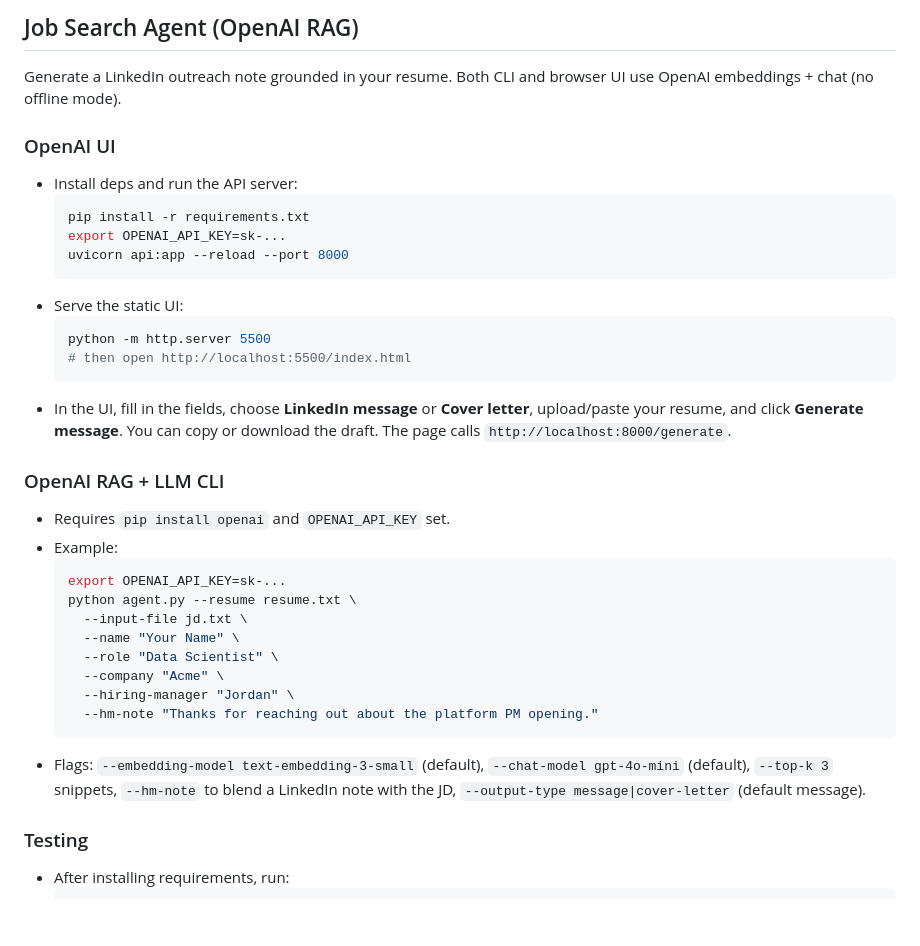
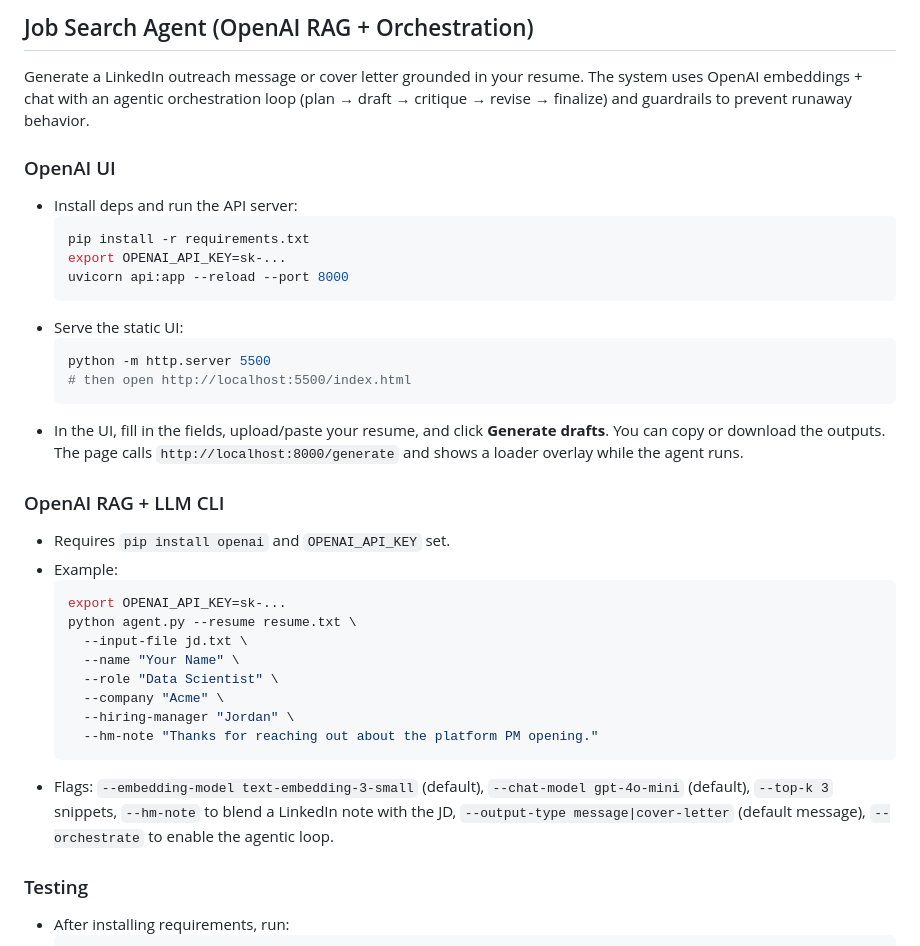
Before and after one commit to abhinavchitre799/jobsearchagent_orc, a Markdown page: README.md, the part around one of its changes. Rendered like a GitHub page; blank space fills up the shorter version.

````diff
--- a/README.md
+++ b/README.md
@@ -1,6 +1,6 @@
-## Job Search Agent (OpenAI RAG)
+## Job Search Agent (OpenAI RAG + Orchestration)
 
-Generate a LinkedIn outreach note grounded in your resume. Both CLI and browser UI use OpenAI embeddings + chat (no offline mode).
+Generate a LinkedIn outreach message or cover letter grounded in your resume. The system uses OpenAI embeddings + chat with an agentic orchestration loop (plan → draft → critique → revise → finalize) and guardrails to prevent runaway behavior.
 
 ### OpenAI UI
 - Install deps and run the API server:
@@ -14,7 +14,7 @@ Generate a LinkedIn outreach note grounded in your resume. Both CLI and browser
   python -m http.server 5500
   # then open http://localhost:5500/index.html
   ```
-- In the UI, fill in the fields, choose **LinkedIn message** or **Cover letter**, upload/paste your resume, and click **Generate message**. You can copy or download the draft. The page calls `http://localhost:8000/generate`.
+- In the UI, fill in the fields, upload/paste your resume, and click **Generate drafts**. You can copy or download the outputs. The page calls `http://localhost:8000/generate` and shows a loader overlay while the agent runs.
 
 ### OpenAI RAG + LLM CLI
 - Requires `pip install openai` and `OPENAI_API_KEY` set.
@@ -29,7 +29,7 @@ Generate a LinkedIn outreach note grounded in your resume. Both CLI and browser
     --hiring-manager "Jordan" \
     --hm-note "Thanks for reaching out about the platform PM opening."
   ```
-- Flags: `--embedding-model text-embedding-3-small` (default), `--chat-model gpt-4o-mini` (default), `--top-k 3` snippets, `--hm-note` to blend a LinkedIn note with the JD, `--output-type message|cover-letter` (default message).
+- Flags: `--embedding-model text-embedding-3-small` (default), `--chat-model gpt-4o-mini` (default), `--top-k 3` snippets, `--hm-note` to blend a LinkedIn note with the JD, `--output-type message|cover-letter` (default message), `--orchestrate` to enable the agentic loop.
 
 ### Testing
 - After installing requirements, run:
````
Also changed, not shown: other parts of README.md (+21 -3 lines).
